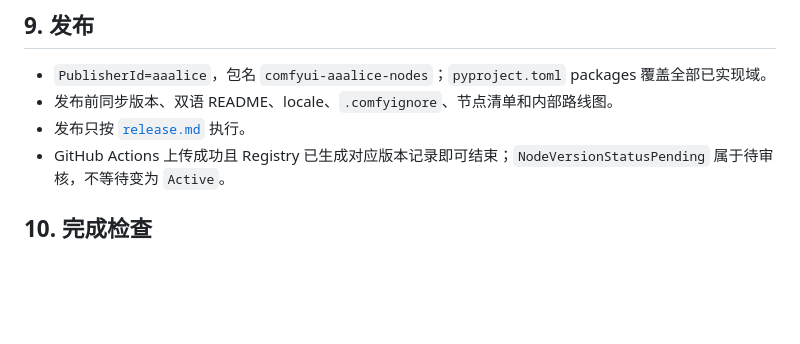
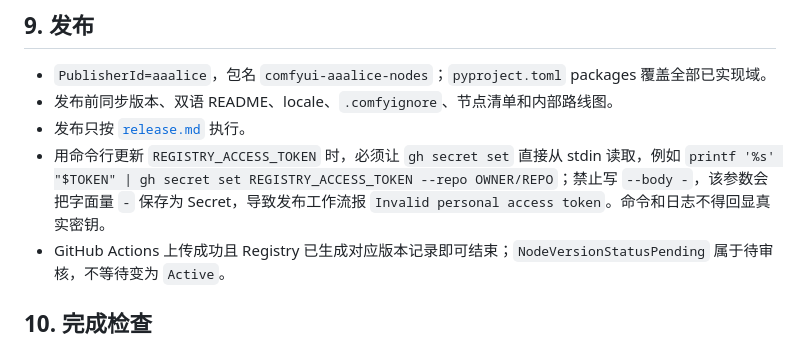
Before and after one commit to Aaalice233/ComfyUI-Aaalice-Nodes, a Markdown page: AGENTS.md, the part around the change. Rendered like a GitHub page; blank space fills up the shorter version.

Commit message:
docs(release): 补充 Registry 密钥更新约束

```diff
--- a/AGENTS.md
+++ b/AGENTS.md
@@ -270,6 +270,7 @@ Tooltip、Hover Card、已选摘要浮层等多实体信息预览**不得**落
 - `PublisherId=aaalice`，包名 `comfyui-aaalice-nodes`；`pyproject.toml` packages 覆盖全部已实现域。
 - 发布前同步版本、双语 README、locale、`.comfyignore`、节点清单和内部路线图。
 - 发布只按 [`release.md`](docs/development/release.md) 执行。
+- 用命令行更新 `REGISTRY_ACCESS_TOKEN` 时，必须让 `gh secret set` 直接从 stdin 读取，例如 `printf '%s' "$TOKEN" | gh secret set REGISTRY_ACCESS_TOKEN --repo OWNER/REPO`；禁止写 `--body -`，该参数会把字面量 `-` 保存为 Secret，导致发布工作流报 `Invalid personal access token`。命令和日志不得回显真实密钥。
 - GitHub Actions 上传成功且 Registry 已生成对应版本记录即可结束；`NodeVersionStatusPending` 属于待审核，不等待变为 `Active`。
 
 ## 10. 完成检查
```
